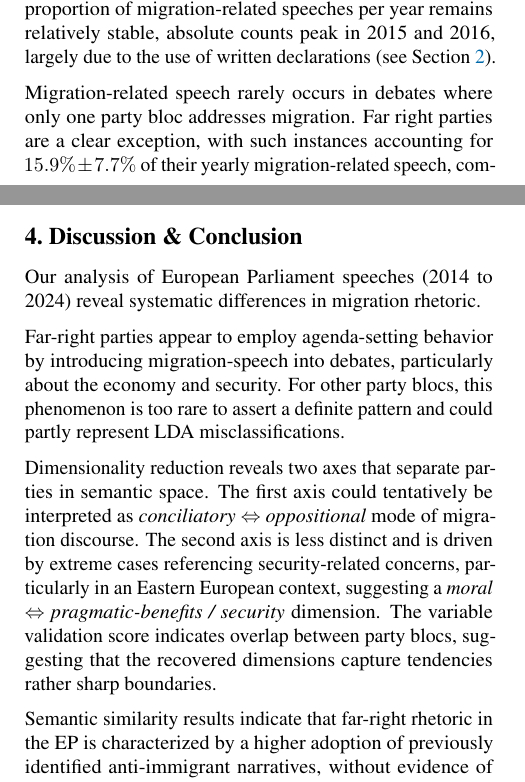
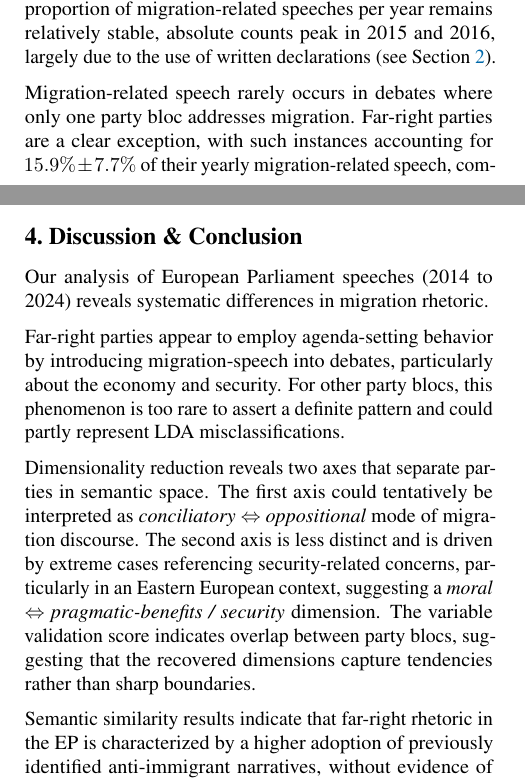
Before and after one commit to derkleinejakob/euparl_discourse, a LaTeX paper (report/report.tex, which reads report/sections/4_discussion/discussion.tex): two parts of the columns of pages 3 and 4 of 6, joined at a grey line, cut so that both start at the same text. Compiled offline with pdfLaTeX.

Commit message:
fixed typos

```diff
--- a/report/sections/4_discussion/discussion.tex
+++ b/report/sections/4_discussion/discussion.tex
@@ -1,10 +1,10 @@
 
-Our analysis of European Parliament speeches (2014 to 2024) reveal systematic differences in migration rhetoric.
+Our analysis of European Parliament speeches (2014 to 2024) reveals systematic differences in migration rhetoric.
 
 Far-right parties appear to employ agenda-setting behavior by introducing migration-speech into debates, particularly about the economy and security.
 For other party blocs, this phenomenon is too rare to assert a definite pattern and could partly represent LDA misclassifications.
 
-Dimensionality reduction reveals two axes that separate parties in semantic space. The first axis could tentatively be interpreted as \emph{conciliatory} $\Leftrightarrow$ \emph{oppositional} mode of migration discourse. The second axis is less distinct and is driven by extreme cases referencing security-related concerns, particularly in an Eastern European context, suggesting a \emph{moral} $\Leftrightarrow$ \emph{pragmatic-benefits / security} dimension. The variable validation score indicates overlap between party blocs, suggesting that the recovered dimensions capture tendencies rather sharp boundaries.
+Dimensionality reduction reveals two axes that separate parties in semantic space. The first axis could tentatively be interpreted as \emph{conciliatory} $\Leftrightarrow$ \emph{oppositional} mode of migration discourse. The second axis is less distinct and is driven by extreme cases referencing security-related concerns, particularly in an Eastern European context, suggesting a \emph{moral} $\Leftrightarrow$ \emph{pragmatic-benefits / security} dimension. The variable validation score indicates overlap between party blocs, suggesting that the recovered dimensions capture tendencies rather than sharp boundaries.
 
 Semantic similarity results indicate that far-right rhetoric in the EP is characterized by a higher adoption of previously identified anti-immigrant narratives, without evidence of growth over the last decade. High correlations with established political scales support the validity of this approach as a computational tool for quantifying rhetorical tropes. At the same time, the embedding approach to political speech analysis cannot fully distinguish between mere invocation of statements and actual evaluative stances.
 
```
Also changed, not shown: report/sections/2_data_methods/preprocessing/translation.tex (+1 -1 lines), report/sections/3_results/lda.tex (+1 -1 lines), report/sections/contributions.tex (+1 -1 lines), report/report.pdf.
